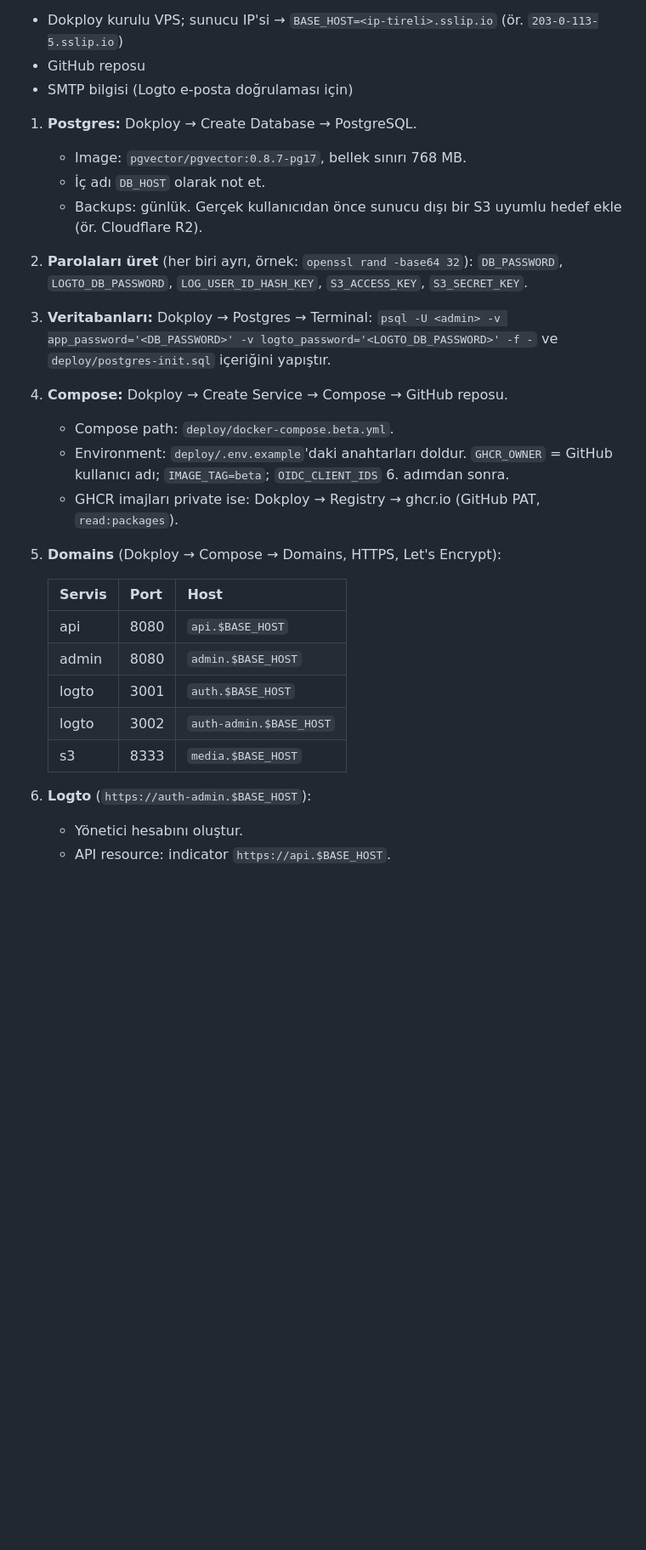
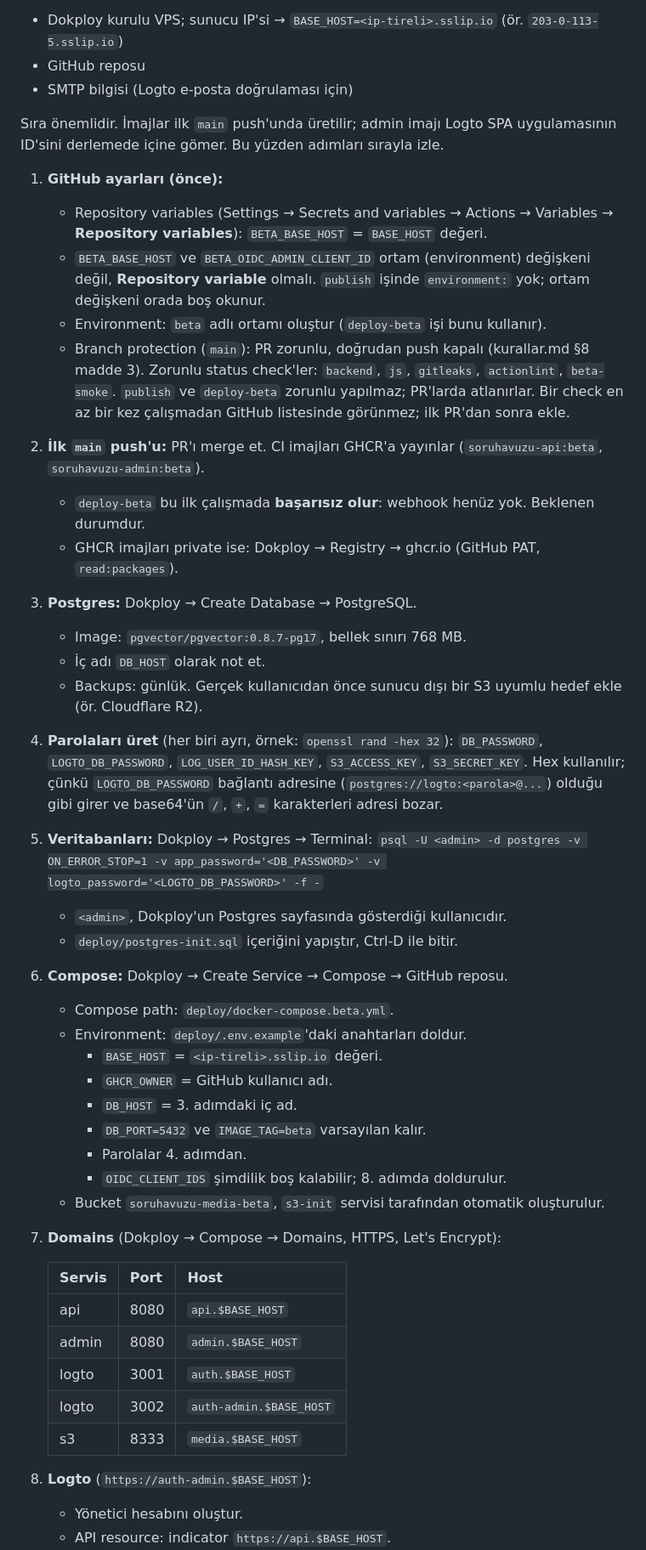
Before and after one commit to Emiroloji/quizzMobilee, a Markdown page: deploy/README.md, the part around one of its changes. Shown at 85% size. Rendered like a GitHub page; blank space fills up the shorter version.

Commit message:
docs(deploy): runbook sırası, parola biçimi ve zorunlu kontroller düzeltildi
Co-Authored-By: Claude Opus 5.5 <noreply@anthropic.com>

```diff
--- a/deploy/README.md
+++ b/deploy/README.md
@@ -5,19 +5,36 @@
 - GitHub reposu
 - SMTP bilgisi (Logto e-posta doğrulaması için)
 
-1. **Postgres:** Dokploy → Create Database → PostgreSQL.
+Sıra önemlidir. İmajlar ilk `main` push'unda üretilir; admin imajı Logto SPA uygulamasının ID'sini derlemede içine gömer. Bu yüzden adımları sırayla izle.
+
+1. **GitHub ayarları (önce):**
+   - Repository variables (Settings → Secrets and variables → Actions → Variables → **Repository variables**): `BETA_BASE_HOST` = `BASE_HOST` değeri.
+   - `BETA_BASE_HOST` ve `BETA_OIDC_ADMIN_CLIENT_ID` ortam (environment) değişkeni değil, **Repository variable** olmalı. `publish` işinde `environment:` yok; ortam değişkeni orada boş okunur.
+   - Environment: `beta` adlı ortamı oluştur (`deploy-beta` işi bunu kullanır).
+   - Branch protection (`main`): PR zorunlu, doğrudan push kapalı (kurallar.md §8 madde 3). Zorunlu status check'ler: `backend`, `js`, `gitleaks`, `actionlint`, `beta-smoke`. `publish` ve `deploy-beta` zorunlu yapılmaz; PR'larda atlanırlar. Bir check en az bir kez çalışmadan GitHub listesinde görünmez; ilk PR'dan sonra ekle.
+2. **İlk `main` push'u:** PR'ı merge et. CI imajları GHCR'a yayınlar (`soruhavuzu-api:beta`, `soruhavuzu-admin:beta`).
+   - `deploy-beta` bu ilk çalışmada **başarısız olur**: webhook henüz yok. Beklenen durumdur.
+   - GHCR imajları private ise: Dokploy → Registry → ghcr.io (GitHub PAT, `read:packages`).
+3. **Postgres:** Dokploy → Create Database → PostgreSQL.
    - Image: `pgvector/pgvector:0.8.7-pg17`, bellek sınırı 768 MB.
    - İç adı `DB_HOST` olarak not et.
    - Backups: günlük. Gerçek kullanıcıdan önce sunucu dışı bir S3 uyumlu hedef ekle (ör. Cloudflare R2).
-2. **Parolaları üret** (her biri ayrı, örnek: `openssl rand -base64 32`): `DB_PASSWORD`, `LOGTO_DB_PASSWORD`, `LOG_USER_ID_HASH_KEY`, `S3_ACCESS_KEY`, `S3_SECRET_KEY`.
-3. **Veritabanları:** Dokploy → Postgres → Terminal:
-   `psql -U <admin> -v app_password='<DB_PASSWORD>' -v logto_password='<LOGTO_DB_PASSWORD>' -f -`
-   ve `deploy/postgres-init.sql` içeriğini yapıştır.
-4. **Compose:** Dokploy → Create Service → Compose → GitHub reposu.
+4. **Parolaları üret** (her biri ayrı, örnek: `openssl rand -hex 32`): `DB_PASSWORD`, `LOGTO_DB_PASSWORD`, `LOG_USER_ID_HASH_KEY`, `S3_ACCESS_KEY`, `S3_SECRET_KEY`. Hex kullanılır; çünkü `LOGTO_DB_PASSWORD` bağlantı adresine (`postgres://logto:<parola>@...`) olduğu gibi girer ve base64'ün `/`, `+`, `=` karakterleri adresi bozar.
+5. **Veritabanları:** Dokploy → Postgres → Terminal:
+   `psql -U <admin> -d postgres -v ON_ERROR_STOP=1 -v app_password='<DB_PASSWORD>' -v logto_password='<LOGTO_DB_PASSWORD>' -f -`
+   - `<admin>`, Dokploy'un Postgres sayfasında gösterdiği kullanıcıdır.
+   - `deploy/postgres-init.sql` içeriğini yapıştır, Ctrl-D ile bitir.
+6. **Compose:** Dokploy → Create Service → Compose → GitHub reposu.
    - Compose path: `deploy/docker-compose.beta.yml`.
-   - Environment: `deploy/.env.example`'daki anahtarları doldur. `GHCR_OWNER` = GitHub kullanıcı adı; `IMAGE_TAG=beta`; `OIDC_CLIENT_IDS` 6. adımdan sonra.
-   - GHCR imajları private ise: Dokploy → Registry → ghcr.io (GitHub PAT, `read:packages`).
-5. **Domains** (Dokploy → Compose → Domains, HTTPS, Let's Encrypt):
+   - Environment: `deploy/.env.example`'daki anahtarları doldur.
+     - `BASE_HOST` = `<ip-tireli>.sslip.io` değeri.
+     - `GHCR_OWNER` = GitHub kullanıcı adı.
+     - `DB_HOST` = 3. adımdaki iç ad.
+     - `DB_PORT=5432` ve `IMAGE_TAG=beta` varsayılan kalır.
+     - Parolalar 4. adımdan.
+     - `OIDC_CLIENT_IDS` şimdilik boş kalabilir; 8. adımda doldurulur.
+   - Bucket `soruhavuzu-media-beta`, `s3-init` servisi tarafından otomatik oluşturulur.
+7. **Domains** (Dokploy → Compose → Domains, HTTPS, Let's Encrypt):
 
    | Servis | Port | Host |
    |---|---|---|
@@ -27,6 +44,6 @@
    | logto | 3002 | `auth-admin.$BASE_HOST` |
    | s3 | 8333 | `media.$BASE_HOST` |
 
-6. **Logto** (`https://auth-admin.$BASE_HOST`):
+8. **Logto** (`https://auth-admin.$BASE_HOST`):
    - Yönetici hesabını oluştur.
    - API resource: indicator `https://api.$BASE_HOST`.
```
Also changed, not shown: other parts of deploy/README.md (+21 -21 lines).
